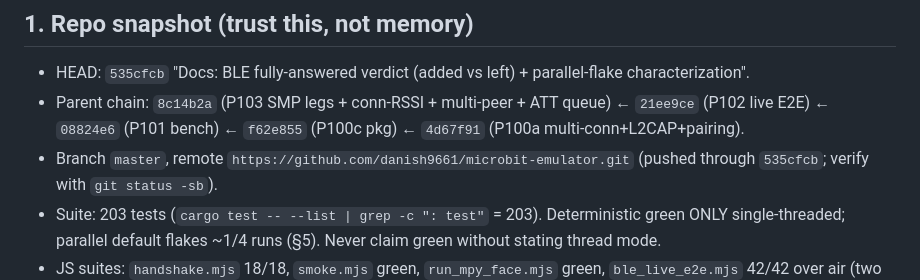
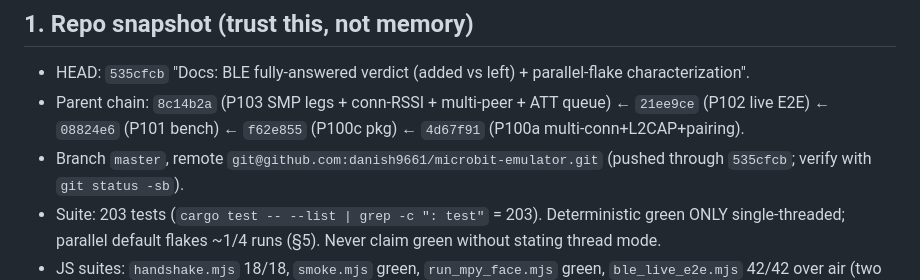
Before and after one commit to danish9661/microbit-emulator, a Markdown page: HANDOVER.md, the part around the change. GitHub-like rendering.

Commit message:
Remote URL: SSH form for microbit-emulator (push auth)

```diff
--- a/HANDOVER.md
+++ b/HANDOVER.md
@@ -97,7 +97,7 @@
 - Parent chain: `8c14b2a` (P103 SMP legs + conn-RSSI + multi-peer + ATT
   queue) ← `21ee9ce` (P102 live E2E) ← `08824e6` (P101 bench) ←
   `f62e855` (P100c pkg) ← `4d67f91` (P100a multi-conn+L2CAP+pairing).
-- Branch `master`, remote `https://github.com/danish9661/microbit-emulator.git`
+- Branch `master`, remote `git@github.com:danish9661/microbit-emulator.git`
   (pushed through `535cfcb`; verify with `git status -sb`).
 - Suite: 203 tests (`cargo test -- --list | grep -c ": test"` = 203).
   Deterministic green ONLY single-threaded; parallel default flakes
```
Also changed, not shown: agent.md (+1 -1 lines).
